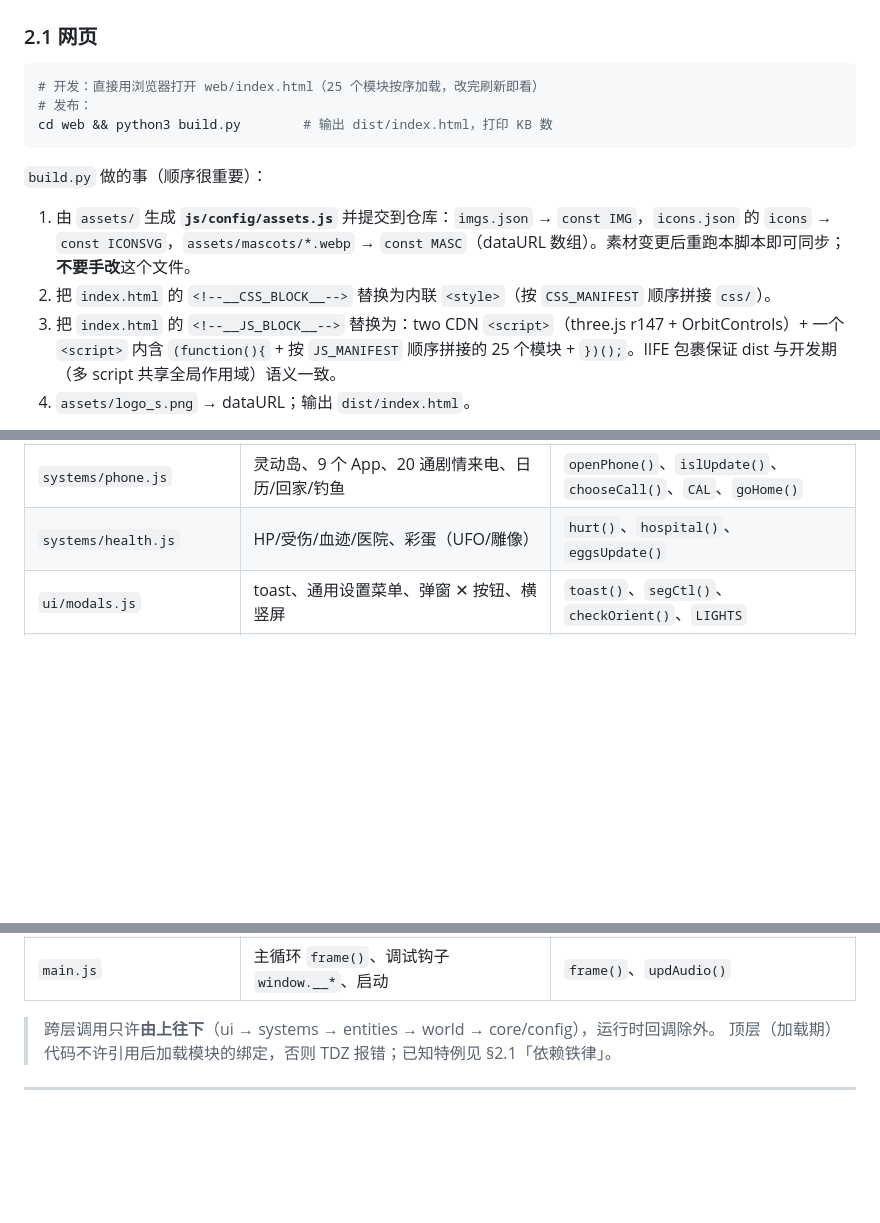
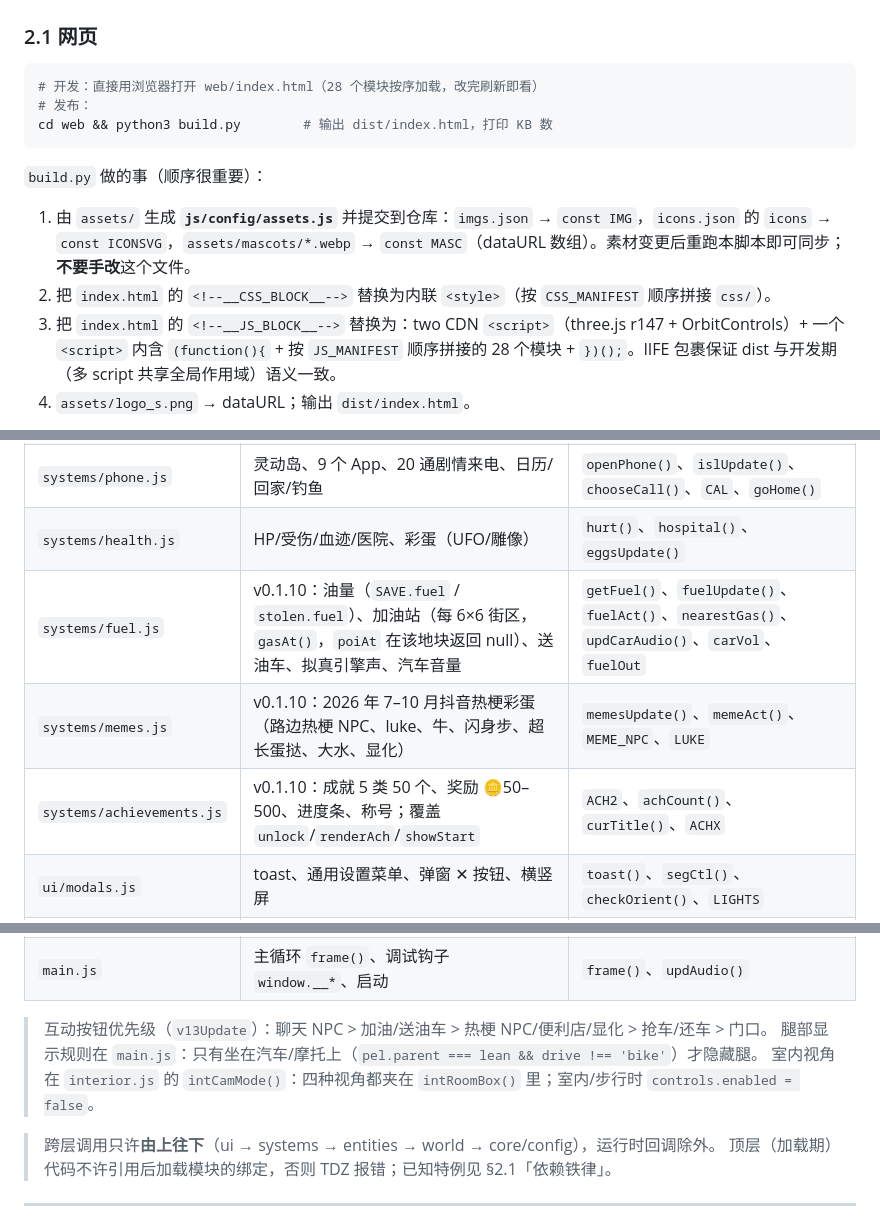
Before and after one commit to GaiQi-NJUST/pelican-delivery, a Markdown page: task.md, 3 parts joined by grey strips. GitHub-like rendering; blank space fills up the shorter version.

Commit message:
v0.1.10 Beta: task.md

````diff
--- a/task.md
+++ b/task.md
@@ -69,7 +69,7 @@ pelican-delivery/
 ### 2.1 网页
 
 ```bash
-# 开发：直接用浏览器打开 web/index.html（25 个模块按序加载，改完刷新即看）
+# 开发：直接用浏览器打开 web/index.html（28 个模块按序加载，改完刷新即看）
 # 发布：
 cd web && python3 build.py        # 输出 dist/index.html，打印 KB 数
 ```
@@ -78,7 +78,7 @@ cd web && python3 build.py        # 输出 dist/index.html，打印 KB 数
 
 1. 由 `assets/` 生成 **`js/config/assets.js`** 并提交到仓库：`imgs.json` → `const IMG`，`icons.json` 的 `icons` → `const ICONSVG`，`assets/mascots/*.webp` → `const MASC`（dataURL 数组）。素材变更后重跑本脚本即可同步；**不要手改**这个文件。
 2. 把 `index.html` 的 `<!--__CSS_BLOCK__-->` 替换为内联 `<style>`（按 `CSS_MANIFEST` 顺序拼接 `css/`）。
-3. 把 `index.html` 的 `<!--__JS_BLOCK__-->` 替换为：two CDN `<script>`（three.js r147 + OrbitControls）+ 一个 `<script>` 内含 `(function(){` + 按 `JS_MANIFEST` 顺序拼接的 25 个模块 + `})();`。IIFE 包裹保证 dist 与开发期（多 script 共享全局作用域）语义一致。
+3. 把 `index.html` 的 `<!--__JS_BLOCK__-->` 替换为：two CDN `<script>`（three.js r147 + OrbitControls）+ 一个 `<script>` 内含 `(function(){` + 按 `JS_MANIFEST` 顺序拼接的 28 个模块 + `})();`。IIFE 包裹保证 dist 与开发期（多 script 共享全局作用域）语义一致。
 4. `assets/logo_s.png` → dataURL；输出 `dist/index.html`。
 
 > 新增 JS 模块：在 `js/` 下新建文件，并在 `build.py` 的 `JS_MANIFEST` **和** `index.html` 的 `<!--__JS_BLOCK__-->` 里按执行顺序登记（两处顺序必须一致）。
@@ -179,11 +180,18 @@ Hark 的沙盒没有 WebGL、也下载不到 Playwright 的 arm64 Chromium，所
 | `systems/quests.js` | 24 种蓝色 ! 支线、聊天 NPC、小偷追击与解谜、杂项调度 | `QTYPES`（数据在 database）、`sqUpdate()`、`TALKS`、`v13Update()`、`v15Update()` |
 | `systems/phone.js` | 灵动岛、9 个 App、20 通剧情来电、日历/回家/钓鱼 | `openPhone()`、`islUpdate()`、`chooseCall()`、`CAL`、`goHome()` |
 | `systems/health.js` | HP/受伤/血迹/医院、彩蛋（UFO/雕像） | `hurt()`、`hospital()`、`eggsUpdate()` |
+| `systems/fuel.js` | v0.1.10：油量（`SAVE.fuel` / `stolen.fuel`）、加油站（每 6×6 街区，`gasAt()`，`poiAt` 在该地块返回 null）、送油车、拟真引擎声、汽车音量 | `getFuel()`、`fuelUpdate()`、`fuelAct()`、`nearestGas()`、`updCarAudio()`、`carVol`、`fuelOut` |
+| `systems/memes.js` | v0.1.10：2026 年 7–10 月抖音热梗彩蛋（路边热梗 NPC、luke、牛、闪身步、超长蛋挞、大水、显化） | `memesUpdate()`、`memeAct()`、`MEME_NPC`、`LUKE` |
+| `systems/achievements.js` | v0.1.10：成就 5 类 50 个、奖励 🪙50–500、进度条、称号；覆盖 `unlock`/`renderAch`/`showStart` | `ACH2`、`achCount()`、`curTitle()`、`ACHX` |
 | `ui/modals.js` | toast、通用设置菜单、弹窗 ✕ 按钮、横竖屏 | `toast()`、`segCtl()`、`checkOrient()`、`LIGHTS` |
 | `ui/hud.js` | 仪表盘/罗盘、触控按键/摇杆、互动按钮 act2、摄像机 | `drawGauge()`、`updCamera()`、`setAct2()`、`showSteer()`、`standUp()`、`hardReset()` |
 | `ui/shop.js` | 商店三栏渲染、换装预览、兑换码核销 | `renderShop()`、`openShop()`、`applyEquip()`、`useItem()` |
 | `ui/skin.js` | UI 皮肤补丁：emoji 清洗/手绘图标、倒车灯/挡杆、驾照页/骑手页/求职网 | （覆盖 `renderShop`、`renderAch`、`renderLic`、`renderJob`、`renderJobs`） |
 | `main.js` | 主循环 `frame()`、调试钩子 `window.__*`、启动 | `frame()`、`updAudio()` |
+
+> 互动按钮优先级（`v13Update`）：聊天 NPC > 加油/送油车 > 热梗 NPC/便利店/显化 > 抢车/还车 > 门口。
+> 腿部显示规则在 `main.js`：只有坐在汽车/摩托上（`pel.parent === lean && drive !== 'bike'`）才隐藏腿。
+> 室内视角在 `interior.js` 的 `intCamMode()`：四种视角都夹在 `intRoomBox()` 里；室内/步行时 `controls.enabled = false`。
 
 > 跨层调用只许**由上往下**（ui → systems → entities → world → core/config），运行时回调除外。
 > 顶层（加载期）代码不许引用后加载模块的绑定，否则 TDZ 报错；已知特例见 §2.1「依赖铁律」。
````
Also changed, not shown: other parts of task.md (+8 -5 lines).
